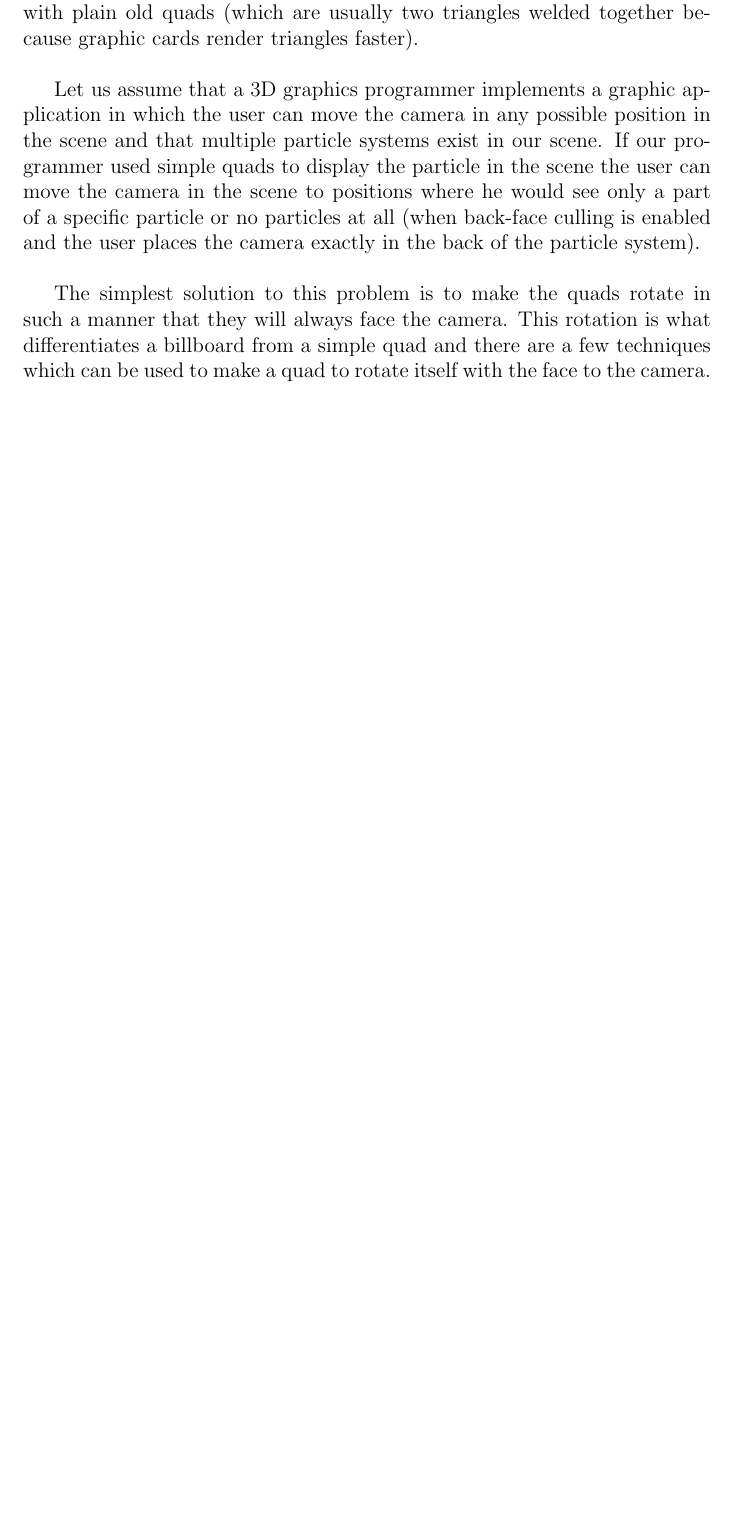
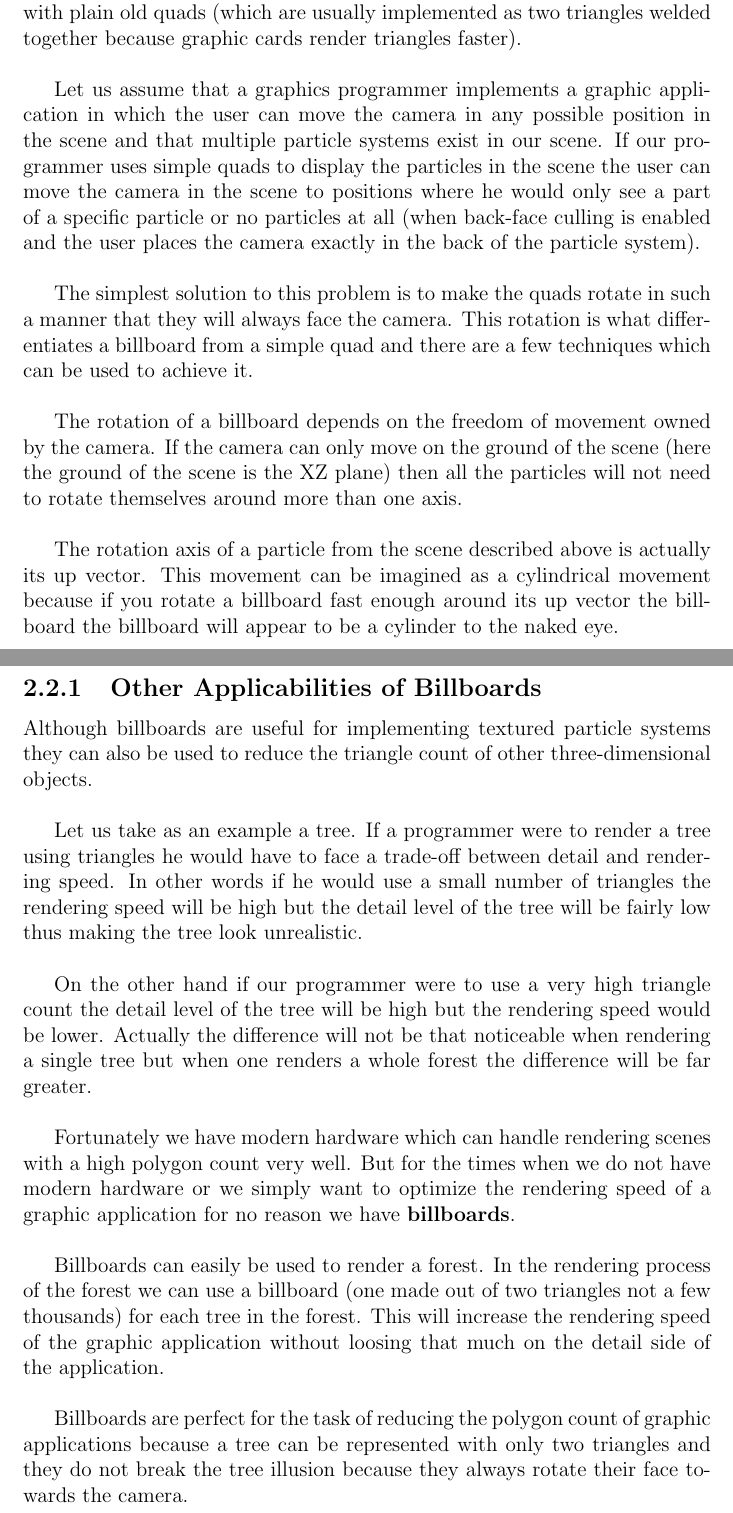
Before and after one commit to StefanoaicaLucian/f16inspace, a LaTeX thesis (graduationThesis/main.tex, which reads graduationThesis/TeX_files/particle_systems.tex): part of page 21 of 23 before the commit and two parts of pages 21 and 22 of 24 after it, the two joined at a grey line, cut so that both start at the same text, the shorter picture padded with empty space. Compiled offline with pdfLaTeX.

Commit message:
added text

```diff
--- a/graduationThesis/TeX_files/particle_systems.tex
+++ b/graduationThesis/TeX_files/particle_systems.tex
@@ -124,8 +124,26 @@ One advantage is that billboards can be textured with more than one texture over
 \section{Billboards}
 Particles can be displayed as simple colored points or as fully textured billboards. The obvious advantage of billboards is that they can be textured offering programmers the possibility to implement a very wide variety of particle based graphical effects.\\
 
-A billboard is usually implemented with a quad made out of two triangles. So a particle can actually be a textured quad. Only there is a problem with plain old quads (which are usually two triangles welded together because graphic cards render triangles faster).\\
+A billboard is usually implemented with a quad made out of two triangles. So a particle can actually be a textured quad. Only there is a problem with plain old quads (which are usually implemented as two triangles welded together because graphic cards render triangles faster).\\
 
-Let us assume that a 3D graphics programmer implements a graphic application in which the user can move the camera in any possible position in the scene and that multiple particle systems exist in our scene. If our programmer used simple quads to display the particle in the scene the user can move the camera in the scene to positions where he would see only a part of a specific particle or no particles at all (when back-face culling is enabled and the user places the camera exactly in the back of the particle system).\\
+Let us assume that a graphics programmer implements a graphic application in which the user can move the camera in any possible position in the scene and that multiple particle systems exist in our scene. If our programmer uses simple quads to display the particles in the scene the user can move the camera in the scene to positions where he would only see a part of a specific particle or no particles at all (when back-face culling is enabled and the user places the camera exactly in the back of the particle system).\\
 
-The simplest solution to this problem is to make the quads rotate in such a manner that they will always face the camera. This rotation is what differentiates a billboard from a simple quad and there are a few techniques which can be used to make a quad to rotate itself with the face to the camera.\\
+The simplest solution to this problem is to make the quads rotate in such a manner that they will always face the camera. This rotation is what differentiates a billboard from a simple quad and there are a few techniques which can be used to achieve it.\\
+
+The rotation of a billboard depends on the freedom of movement owned by the camera. If the camera can only move on the ground of the scene (here the ground of the scene is the XZ plane) then all the particles will not need to rotate themselves around more than one axis.\\
+
+The rotation axis of a particle from the scene described above is actually its up vector. This movement can be imagined as a cylindrical movement because if you rotate a billboard fast enough around its up vector the billboard the billboard will appear to be a cylinder to the naked eye.\\
+
+\newpage
+\subsection{Other Applicabilities of Billboards}
+Although billboards are useful for implementing textured particle systems they can also be used to reduce the triangle count of other three-dimensional objects.\\
+
+Let us take as an example a tree. If a programmer were to render a tree using triangles he would have to face a trade-off between detail and rendering speed. In other words if he would use a small number of triangles the rendering speed will be high but the detail level of the tree will be fairly low thus making the tree look unrealistic.\\
+
+On the other hand if our programmer were to use a very high triangle count the detail level of the tree will be high but the rendering speed would be lower. Actually the difference will not be that noticeable when rendering a single tree but when one renders a whole forest the difference will be far greater.\\
+
+Fortunately we have modern hardware which can handle rendering scenes with a high polygon count very well. But for the times when we do not have modern hardware or we simply want to optimize the rendering speed of a graphic application for no reason we have \textbf{billboards}.\\
+
+Billboards can easily be used to render a forest. In the rendering process of the forest we can use a billboard (one made out of two triangles not a few thousands) for each tree in the forest. This will increase the rendering speed of the graphic application without loosing that much on the detail side of the application.\\
+
+Billboards are perfect for the task of reducing the polygon count of graphic applications because a tree can be represented with only two triangles and they do not break the tree illusion because they always rotate their face towards the camera.\\
```
Also changed, not shown: graduationThesis/main.pdf, 3 other files.
